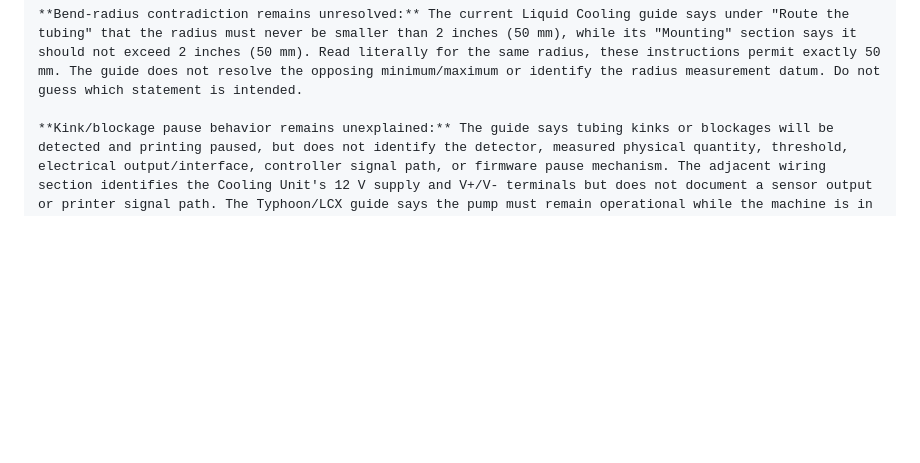
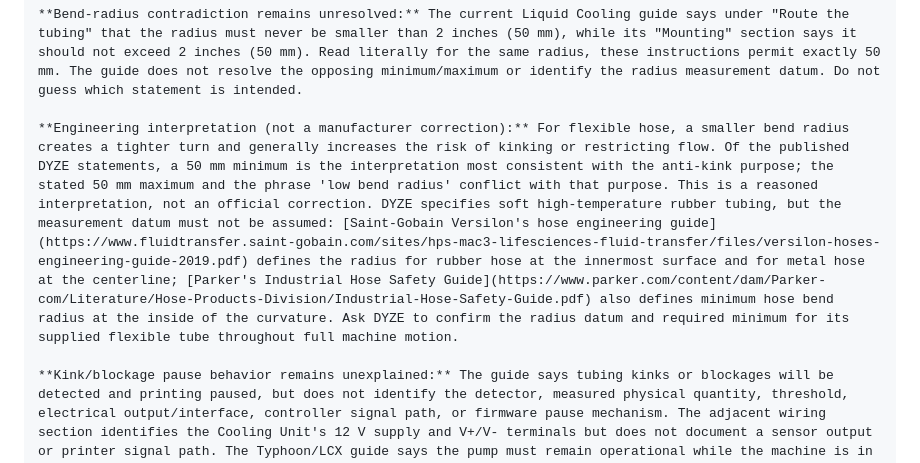
Before and after one commit to PeterTremonti/Machine-Builder, a Markdown page: machine-builder-research/standards/STANDARDS_INDEX.md, the part around the change. Rendered like a GitHub page; blank space fills up the shorter version.

Commit message:
Clarify flexible hose bend radius interpretation

```diff
--- a/machine-builder-research/standards/STANDARDS_INDEX.md
+++ b/machine-builder-research/standards/STANDARDS_INDEX.md
@@ -1624,6 +1624,8 @@ Architectural implication: coolant, electrical, and firmware/resource diagrams m
 
 **Bend-radius contradiction remains unresolved:** The current Liquid Cooling guide says under "Route the tubing" that the radius must never be smaller than 2 inches (50 mm), while its "Mounting" section says it should not exceed 2 inches (50 mm). Read literally for the same radius, these instructions permit exactly 50 mm. The guide does not resolve the opposing minimum/maximum or identify the radius measurement datum. Do not guess which statement is intended.
 
+**Engineering interpretation (not a manufacturer correction):** For flexible hose, a smaller bend radius creates a tighter turn and generally increases the risk of kinking or restricting flow. Of the published DYZE statements, a 50 mm minimum is the interpretation most consistent with the anti-kink purpose; the stated 50 mm maximum and the phrase 'low bend radius' conflict with that purpose. This is a reasoned interpretation, not an official correction. DYZE specifies soft high-temperature rubber tubing, but the measurement datum must not be assumed: [Saint-Gobain Versilon's hose engineering guide](https://www.fluidtransfer.saint-gobain.com/sites/hps-mac3-lifesciences-fluid-transfer/files/versilon-hoses-engineering-guide-2019.pdf) defines the radius for rubber hose at the innermost surface and for metal hose at the centerline; [Parker's Industrial Hose Safety Guide](https://www.parker.com/content/dam/Parker-com/Literature/Hose-Products-Division/Industrial-Hose-Safety-Guide.pdf) also defines minimum hose bend radius at the inside of the curvature. Ask DYZE to confirm the radius datum and required minimum for its supplied flexible tube throughout full machine motion.
+
 **Kink/blockage pause behavior remains unexplained:** The guide says tubing kinks or blockages will be detected and printing paused, but does not identify the detector, measured physical quantity, threshold, electrical output/interface, controller signal path, or firmware pause mechanism. The adjacent wiring section identifies the Cooling Unit's 12 V supply and V+/V- terminals but does not document a sensor output or printer signal path. The Typhoon/LCX guide says the pump must remain operational while the machine is in use, but does not explain the claimed kink-detection pause. Do not infer a flow sensor, pressure sensor, or specific interface.
 
 **Product revision matters:** Public changelog PCN-00006 describes the original Typhoon being phased out in favor of LCX/Air variants, with liquid cooling streamlined to pressure-plate cooling and revised elbow fittings. The current kit listing specifies an 800 L/h pump, 300 ml reservoir, 360 x 120 mm radiator, three 120 mm fans, and 8 m of tubing with 1/4 inch ID and 3/8 inch OD. Its build-your-own guidance separately recommends at least a 600 L/h pump for Typhoon/Pulsar, a reservoir of 500 ml or larger, an aluminum radiator, and avoiding copper/brass radiators. These published specifications are reference data only, not evidence of the hardware installed on the Promega.
```
Also changed, not shown: machine-structure-editor/handoffs/02_RESEARCH_ARCHITECTURE_WORKSTREAM_HANDOFF.md (+1 -1 lines).
